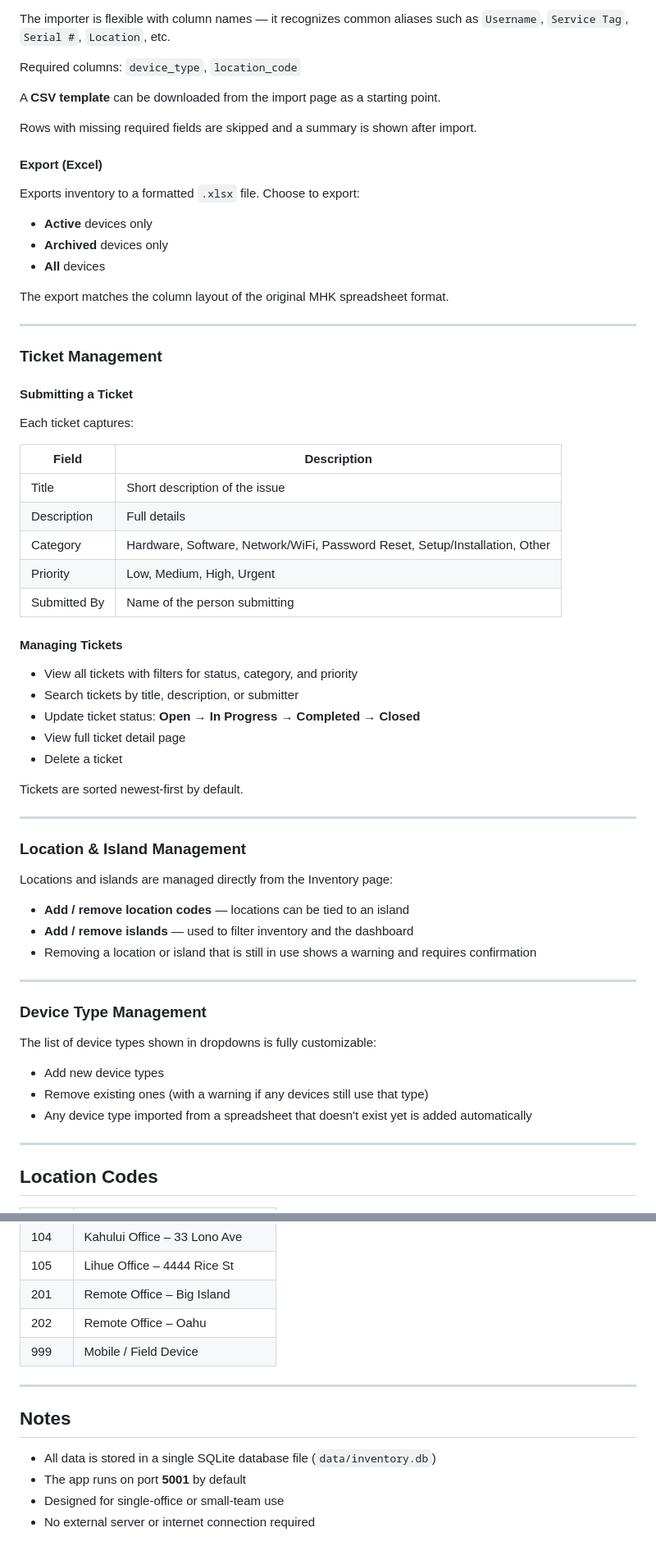
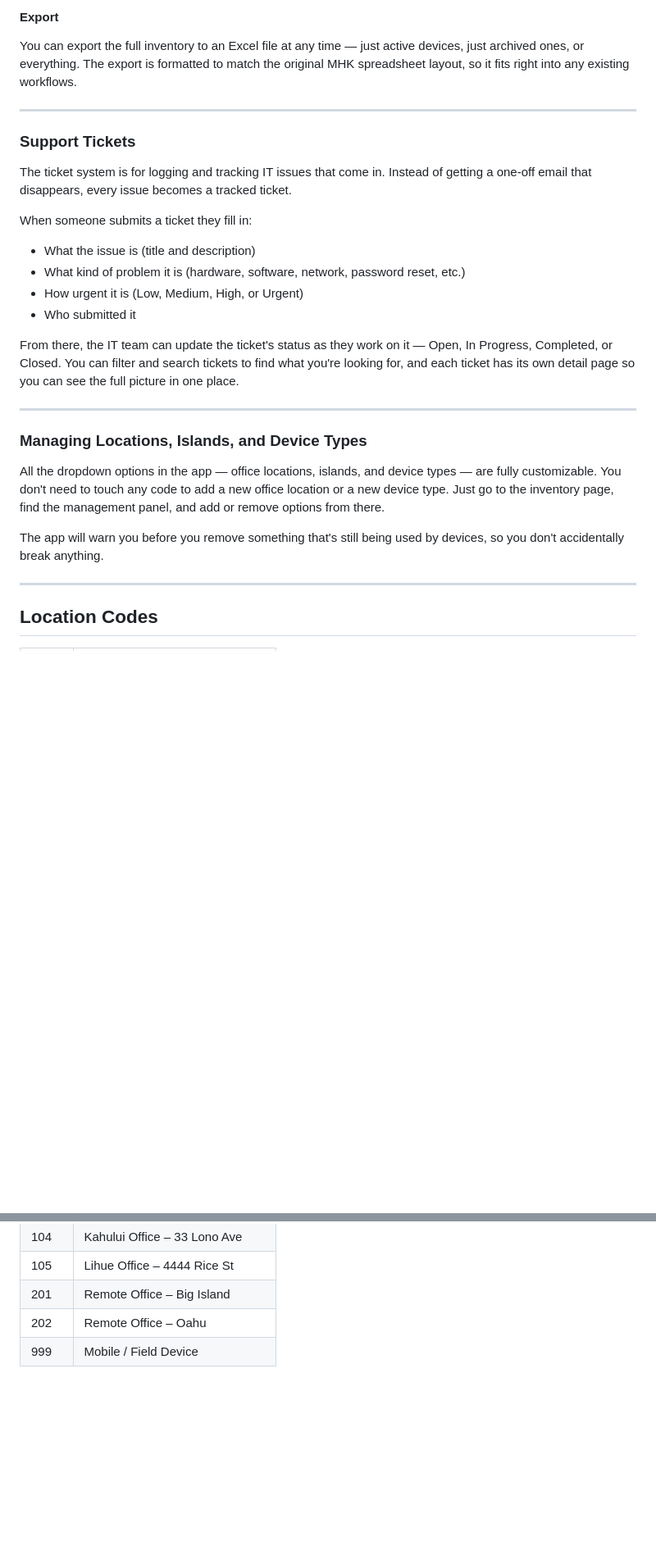
Before and after one commit to ThroyN/-MHK-Inventory, a Markdown page: ReadMe.md, 2 parts joined by grey strips. Shown at 82% size. Drawn GitHub-style; blank space fills up the shorter version.

```diff
--- a/ReadMe.md
+++ b/ReadMe.md
@@ -156,67 +86,28 @@ Bulk-import devices from a spreadsheet:
 
-The importer is flexible with column names — it recognizes common aliases such as `Username`, `Service Tag`, `Serial #`, `Location`, etc.
-
-Required columns: `device_type`, `location_code`
-
-A **CSV template** can be downloaded from the import page as a starting point.
-
-Rows with missing required fields are skipped and a summary is shown after import.
-
-#### Export (Excel)
-
-Exports inventory to a formatted `.xlsx` file. Choose to export:
-
-- **Active** devices only
-- **Archived** devices only
-- **All** devices
-
-The export matches the column layout of the original MHK spreadsheet format.
+#### Export
+You can export the full inventory to an Excel file at any time — just active devices, just archived ones, or everything. The export is formatted to match the original MHK spreadsheet layout, so it fits right into any existing workflows.
 
 ---
 
-### Ticket Management
+### Support Tickets
 
-#### Submitting a Ticket
+The ticket system is for logging and tracking IT issues that come in. Instead of getting a one-off email that disappears, every issue becomes a tracked ticket.
 
-Each ticket captures:
+When someone submits a ticket they fill in:
+- What the issue is (title and description)
+- What kind of problem it is (hardware, software, network, password reset, etc.)
+- How urgent it is (Low, Medium, High, or Urgent)
+- Who submitted it
 
-| Field | Description |
-|---|---|
-| Title | Short description of the issue |
-| Description | Full details |
-| Category | Hardware, Software, Network/WiFi, Password Reset, Setup/Installation, Other |
-| Priority | Low, Medium, High, Urgent |
-| Submitted By | Name of the person submitting |
-
-#### Managing Tickets
-
-- View all tickets with filters for status, category, and priority
-- Search tickets by title, description, or submitter
-- Update ticket status: **Open → In Progress → Completed → Closed**
-- View full ticket detail page
-- Delete a ticket
-
-Tickets are sorted newest-first by default.
+From there, the IT team can update the ticket's status as they work on it — Open, In Progress, Completed, or Closed. You can filter and search tickets to find what you're looking for, and each ticket has its own detail page so you can see the full picture in one place.
 
 ---
 
-### Location & Island Management
+### Managing Locations, Islands, and Device Types
 
-Locations and islands are managed directly from the Inventory page:
+All the dropdown options in the app — office locations, islands, and device types — are fully customizable. You don't need to touch any code to add a new office location or a new device type. Just go to the inventory page, find the management panel, and add or remove options from there.
 
-- **Add / remove location codes** — locations can be tied to an island
-- **Add / remove islands** — used to filter inventory and the dashboard
-- Removing a location or island that is still in use shows a warning and requires confirmation
-
----
-
-### Device Type Management
-
-The list of device types shown in dropdowns is fully customizable:
-
-- Add new device types
-- Remove existing ones (with a warning if any devices still use that type)
-- Any device type imported from a spreadsheet that doesn't exist yet is added automatically
+The app will warn you before you remove something that's still being used by devices, so you don't accidentally break anything.
 
 ---
 
@@ -232,12 +123,3 @@ The list of device types shown in dropdowns is fully customizable:
 | 201 | Remote Office – Big Island |
 | 202 | Remote Office – Oahu |
 | 999 | Mobile / Field Device |
-
----
-
-## Notes
-
-- All data is stored in a single SQLite database file (`data/inventory.db`)
-- The app runs on port **5001** by default
-- Designed for single-office or small-team use
-- No external server or internet connection required
```
Also changed, not shown: other parts of ReadMe.md (+35 -105 lines).
